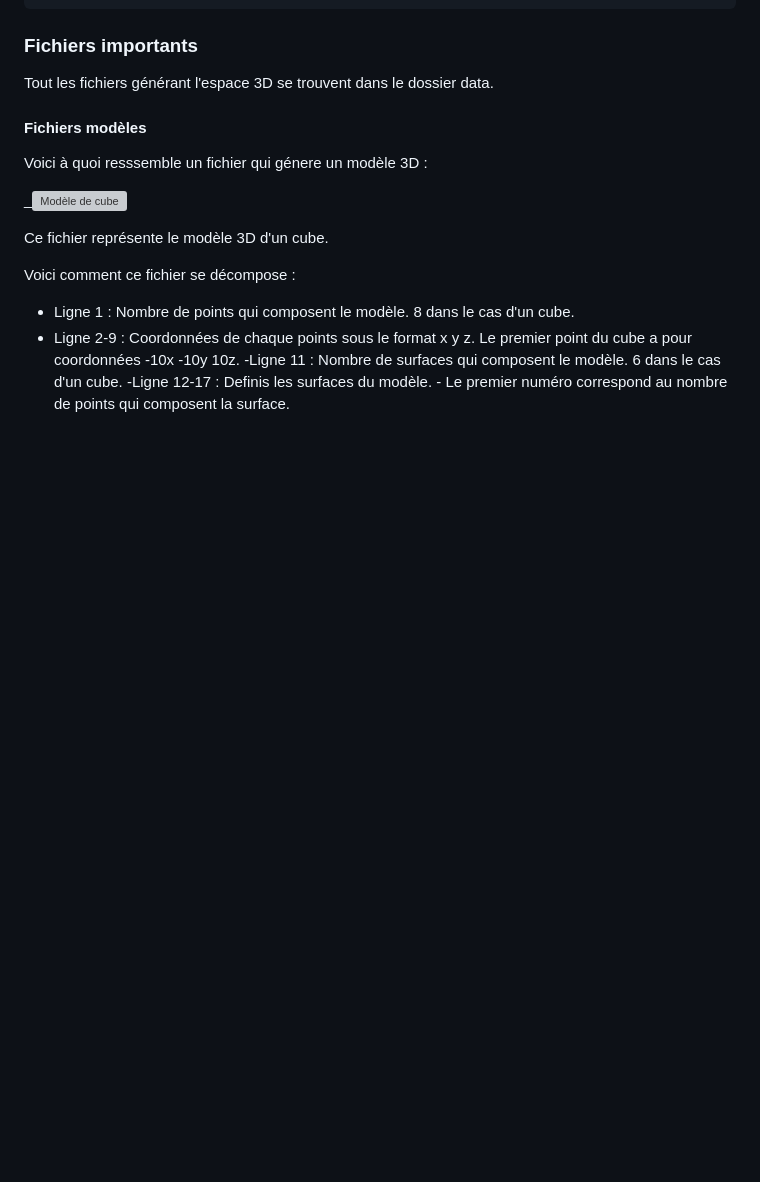
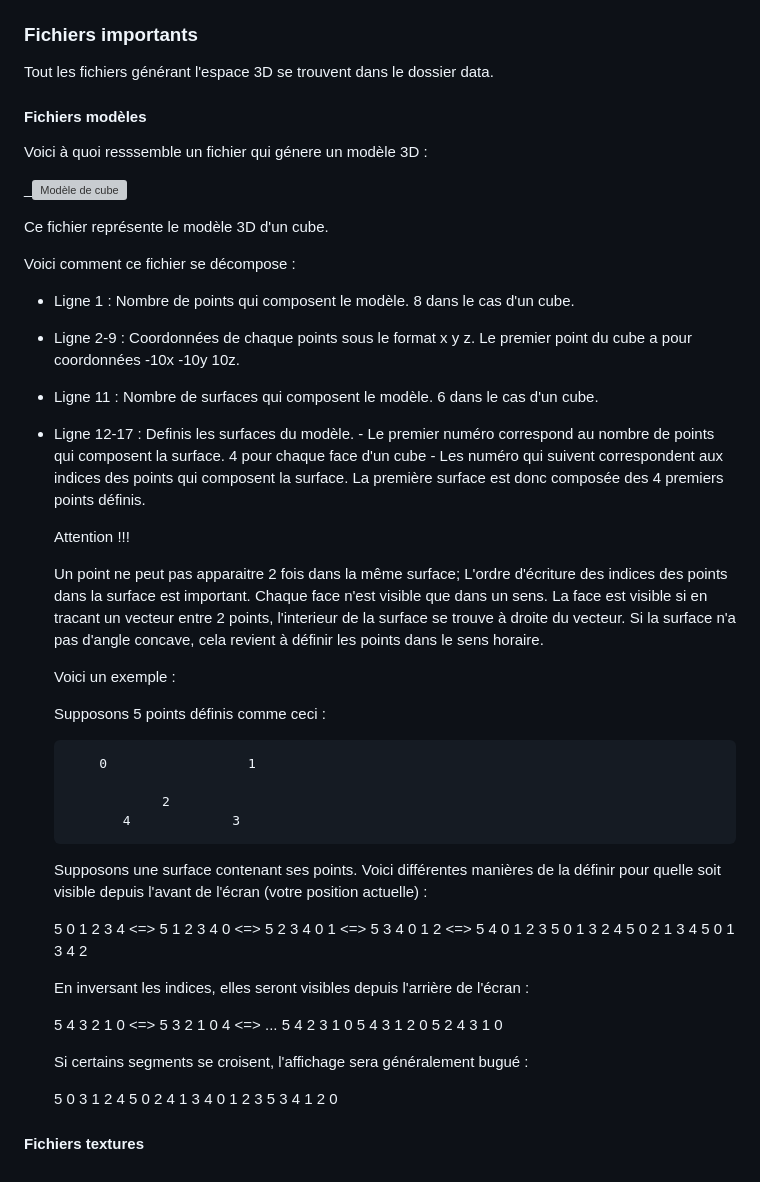
Before and after one commit to NicoutG/Moteur3D, a Markdown page: README.md, the part around the change. GitHub-like rendering; blank space fills up the shorter version; grey boxes are pictures that could not be loaded.

```diff
--- a/README.md
+++ b/README.md
@@ -95,6 +95,48 @@ Voici comment ce fichier se décompose :
 
 - Ligne 1 : Nombre de points qui composent le modèle. 8 dans le cas d'un cube.
 - Ligne 2-9 : Coordonnées de chaque points sous le format x y z. Le premier point du cube a pour coordonnées -10x -10y 10z.
--Ligne 11 : Nombre de surfaces qui composent le modèle. 6 dans le cas d'un cube.
--Ligne 12-17 : Definis les surfaces du modèle.
-        - Le premier numéro correspond au nombre de points qui composent la surface.
+- Ligne 11 : Nombre de surfaces qui composent le modèle. 6 dans le cas d'un cube.
+- Ligne 12-17 : Definis les surfaces du modèle.
+        - Le premier numéro correspond au nombre de points qui composent la surface. 4 pour chaque face d'un cube
+        - Les numéro qui suivent correspondent aux indices des points qui composent la surface. La première surface est donc composée des 4 premiers points           définis.
+
+  Attention !!!
+
+  Un point ne peut pas apparaitre 2 fois dans la même surface;
+  L'ordre d'écriture des indices des points dans la surface est important.
+  Chaque face n'est visible que dans un sens.
+  La face est visible si en tracant un vecteur entre 2 points, l'interieur de la surface se trouve à droite du vecteur.
+  Si la surface n'a pas d'angle concave, cela revient à définir les points dans le sens horaire.
+
+  Voici un exemple :
+
+  Supposons 5 points définis comme ceci :
+
+          0                  1
+
+                  2
+             4             3
+
+  Supposons une surface contenant ses points.
+  Voici différentes manières de la définir pour quelle soit visible depuis l'avant de l'écran (votre position actuelle) :
+
+  5  0 1 2 3 4 <=> 5  1 2 3 4 0 <=> 5  2 3 4 0 1 <=> 5  3 4 0 1 2 <=> 5  4 0 1 2 3
+  5  0 1 3 2 4
+  5  0 2 1 3 4
+  5  0 1 3 4 2
+
+  En inversant les indices, elles seront visibles depuis l'arrière de l'écran :
+
+  5  4 3 2 1 0 <=> 5  3 2 1 0 4 <=> ...
+  5  4 2 3 1 0
+  5  4 3 1 2 0
+  5  2 4 3 1 0
+
+  Si certains segments se croisent, l'affichage sera généralement bugué :
+
+  5  0 3 1 2 4
+  5  0 2 4 1 3
+  4  0 1 2 3
+  5  3 4 1 2 0
+
+#### Fichiers textures
```
